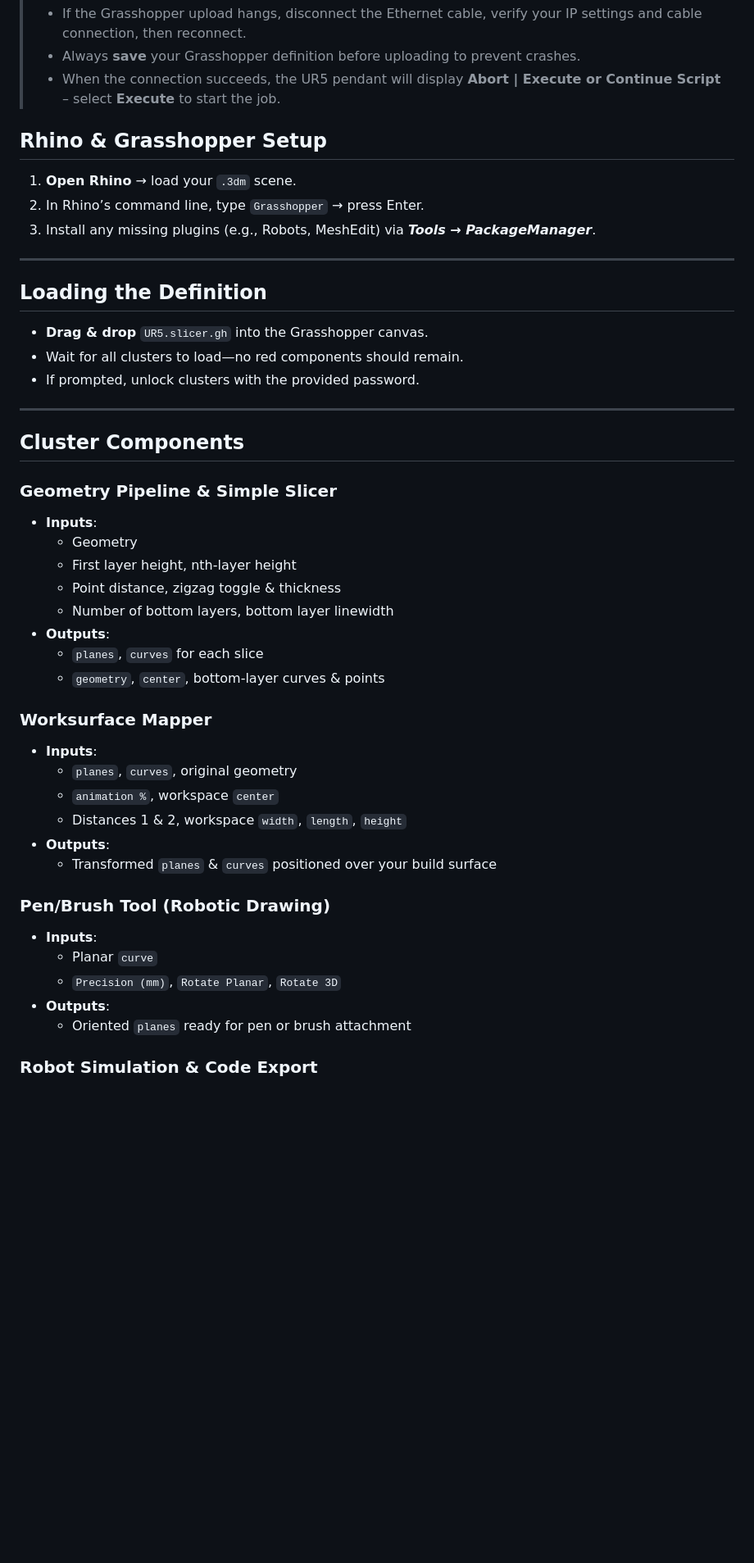
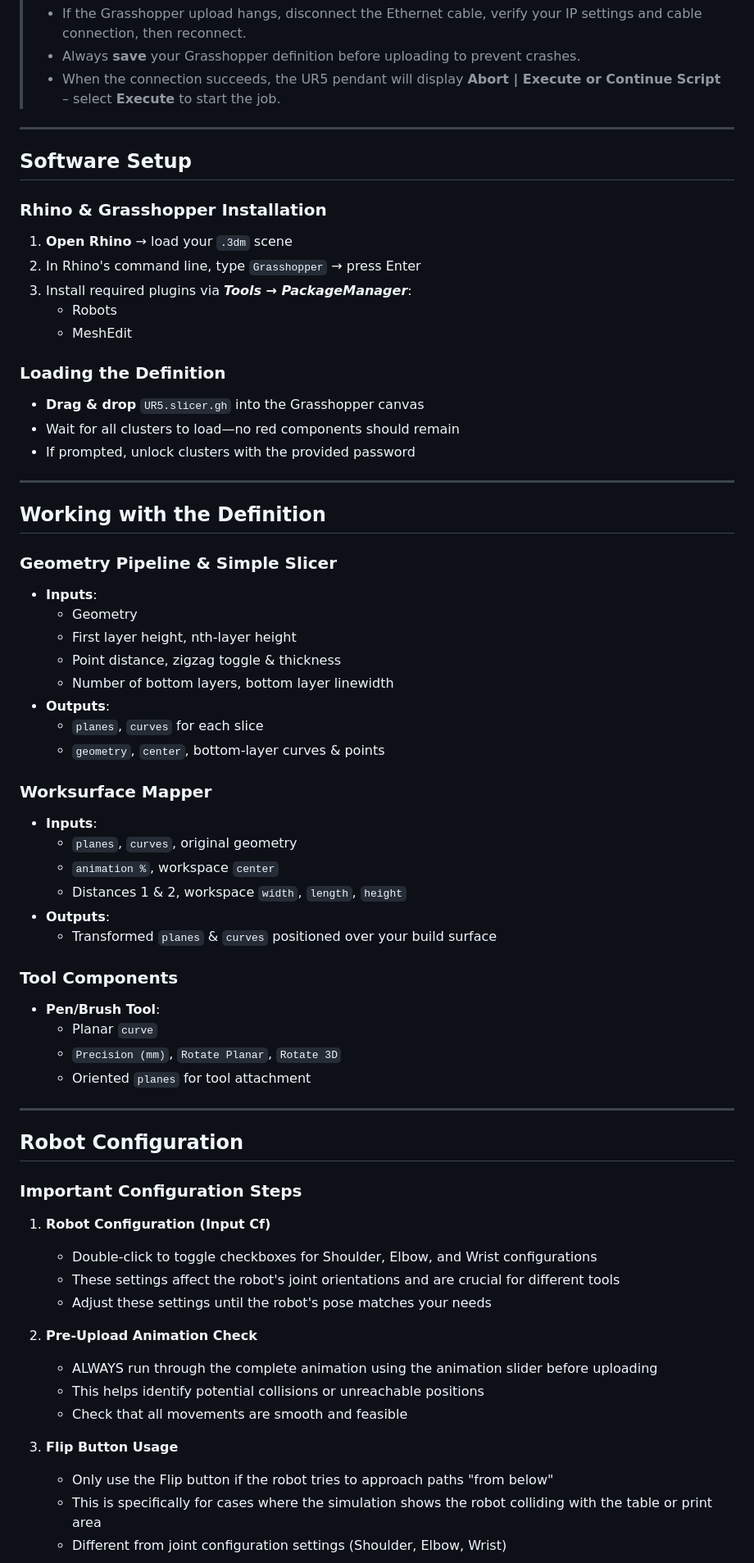
Before and after one commit to Moeewe/LARGER.slicer, a Markdown page: Printer/Universal Robots UR5/README_UR5.md, the part around the change printed below. Shown: that part at 82% size. Rendered like a GitHub page; blank space fills up the shorter version.

```diff
--- a/Printer/Universal Robots UR5/README_UR5.md
+++ b/Printer/Universal Robots UR5/README_UR5.md
@@ -67,27 +75,27 @@ This Grasshopper definition slices your 3D geometry or 2D curves into robot‐re
 > - Always **save** your Grasshopper definition before uploading to prevent crashes.
 > - When the connection succeeds, the UR5 pendant will display **Abort | Execute or Continue Script** – select **Execute** to start the job.
 
+---
 
-## Rhino & Grasshopper Setup
+## Software Setup
 
-1. **Open Rhino** → load your `.3dm` scene.
-2. In Rhino’s command line, type `Grasshopper` → press Enter.
-3. Install any missing plugins (e.g., Robots, MeshEdit) via **_Tools → PackageManager_**.
+### Rhino & Grasshopper Installation
+1. **Open Rhino** → load your `.3dm` scene
+2. In Rhino's command line, type `Grasshopper` → press Enter
+3. Install required plugins via **_Tools → PackageManager_**:
+   - Robots
+   - MeshEdit
+
+### Loading the Definition
+- **Drag & drop** `UR5.slicer.gh` into the Grasshopper canvas
+- Wait for all clusters to load—no red components should remain
+- If prompted, unlock clusters with the provided password
 
 ---
 
-## Loading the Definition
-
-- **Drag & drop** `UR5.slicer.gh` into the Grasshopper canvas.
-- Wait for all clusters to load—no red components should remain.
-- If prompted, unlock clusters with the provided password.
-
----
-
-## Cluster Components
+## Working with the Definition
 
 ### Geometry Pipeline & Simple Slicer
-
 - **Inputs**:
   - Geometry
   - First layer height, nth-layer height
@@ -98,7 +106,6 @@ This Grasshopper definition slices your 3D geometry or 2D curves into robot‐re
   - `geometry`, `center`, bottom-layer curves & points
 
 ### Worksurface Mapper
-
 - **Inputs**:
   - `planes`, `curves`, original geometry
   - `animation %`, workspace `center`
@@ -106,13 +113,29 @@ This Grasshopper definition slices your 3D geometry or 2D curves into robot‐re
 - **Outputs**:
   - Transformed `planes` & `curves` positioned over your build surface
 
-### Pen/Brush Tool (Robotic Drawing)
-
-- **Inputs**:
+### Tool Components
+- **Pen/Brush Tool**:
   - Planar `curve`
   - `Precision (mm)`, `Rotate Planar`, `Rotate 3D`
-- **Outputs**:
-  - Oriented `planes` ready for pen or brush attachment
+  - Oriented `planes` for tool attachment
 
-### Robot Simulation & Code Export
+---
 
+## Robot Configuration
+
+### Important Configuration Steps
+1. **Robot Configuration (Input Cf)**
+   - Double-click to toggle checkboxes for Shoulder, Elbow, and Wrist configurations
+   - These settings affect the robot's joint orientations and are crucial for different tools
+   - Adjust these settings until the robot's pose matches your needs
+
+2. **Pre-Upload Animation Check**
+   - ALWAYS run through the complete animation using the animation slider before uploading
+   - This helps identify potential collisions or unreachable positions
+   - Check that all movements are smooth and feasible
+
+3. **Flip Button Usage**
+   - Only use the Flip button if the robot tries to approach paths "from below"
+   - This is specifically for cases where the simulation shows the robot colliding with the table or print area
+   - Different from joint configuration settings (Shoulder, Elbow, Wrist)
+
```
Also changed, not shown: other parts of Printer/Universal Robots UR5/README_UR5.md (+119 -46 lines).
